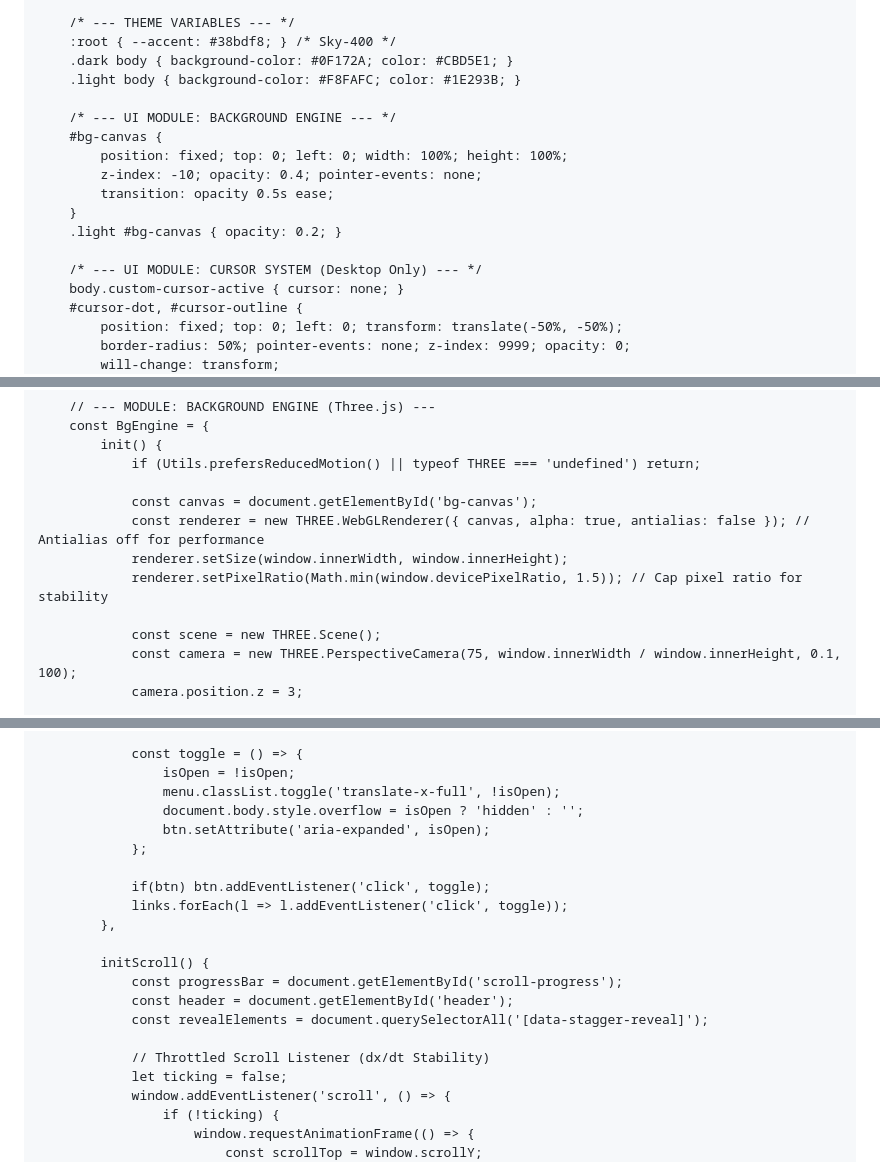
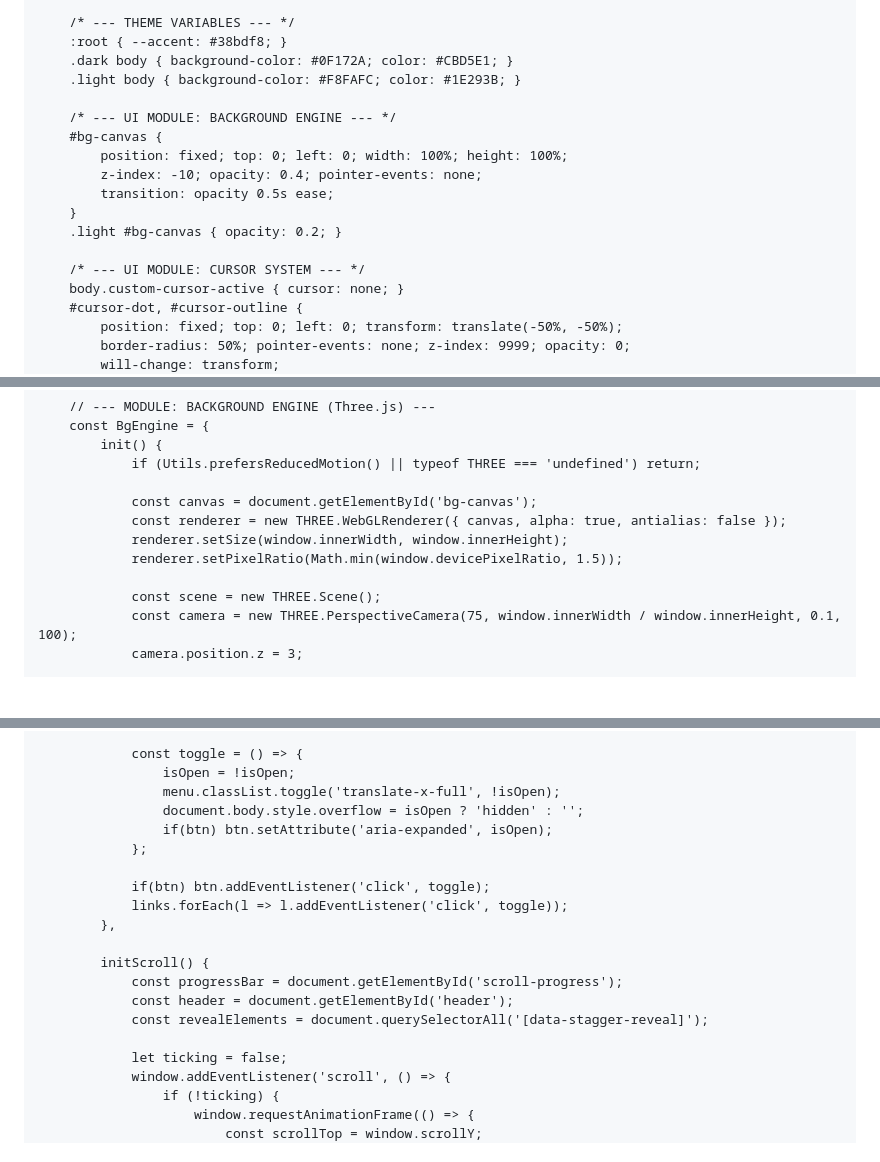
Before and after one commit to alec-borman/alec-borman.github.io, a Markdown page: README.md, 3 parts joined by grey strips. GitHub-like rendering; blank space fills up the shorter version.

```diff
--- a/README.md
+++ b/README.md
@@ -67,7 +66,7 @@
         }
 
         /* --- THEME VARIABLES --- */
-        :root { --accent: #38bdf8; } /* Sky-400 */
+        :root { --accent: #38bdf8; }
         .dark body { background-color: #0F172A; color: #CBD5E1; }
         .light body { background-color: #F8FAFC; color: #1E293B; }
 
@@ -79,7 +78,7 @@
         }
         .light #bg-canvas { opacity: 0.2; }
 
-        /* --- UI MODULE: CURSOR SYSTEM (Desktop Only) --- */
+        /* --- UI MODULE: CURSOR SYSTEM --- */
         body.custom-cursor-active { cursor: none; }
         #cursor-dot, #cursor-outline {
             position: fixed; top: 0; left: 0; transform: translate(-50%, -50%);
@@ -577,9 +592,9 @@
                 if (Utils.prefersReducedMotion() || typeof THREE === 'undefined') return;
 
                 const canvas = document.getElementById('bg-canvas');
-                const renderer = new THREE.WebGLRenderer({ canvas, alpha: true, antialias: false }); // Antialias off for performance
+                const renderer = new THREE.WebGLRenderer({ canvas, alpha: true, antialias: false });
                 renderer.setSize(window.innerWidth, window.innerHeight);
-                renderer.setPixelRatio(Math.min(window.devicePixelRatio, 1.5)); // Cap pixel ratio for stability
+                renderer.setPixelRatio(Math.min(window.devicePixelRatio, 1.5));
 
                 const scene = new THREE.Scene();
                 const camera = new THREE.PerspectiveCamera(75, window.innerWidth / window.innerHeight, 0.1, 100);
@@ -653,7 +667,7 @@
                     isOpen = !isOpen;
                     menu.classList.toggle('translate-x-full', !isOpen);
                     document.body.style.overflow = isOpen ? 'hidden' : '';
-                    btn.setAttribute('aria-expanded', isOpen);
+                    if(btn) btn.setAttribute('aria-expanded', isOpen);
                 };
 
                 if(btn) btn.addEventListener('click', toggle);
@@ -665,7 +679,6 @@
                 const header = document.getElementById('header');
                 const revealElements = document.querySelectorAll('[data-stagger-reveal]');
 
-                // Throttled Scroll Listener (dx/dt Stability)
                 let ticking = false;
                 window.addEventListener('scroll', () => {
                     if (!ticking) {
```
Also changed, not shown: other parts of README.md (+25 -15 lines).
